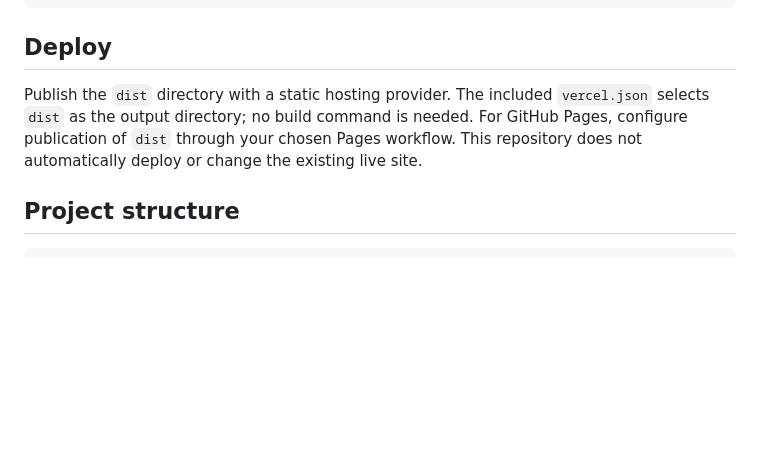
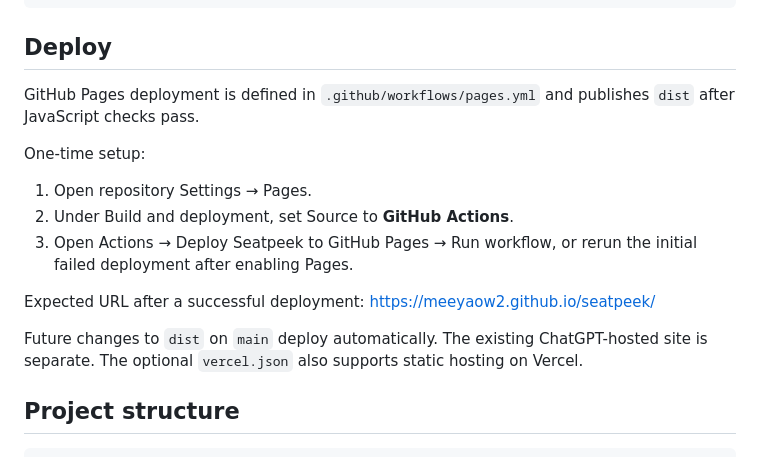
Before and after one commit to meeyaow2/seatpeek, a Markdown page: README.md, the part around the change. Rendered like a GitHub page; blank space fills up the shorter version.

Commit message:
Document GitHub Pages activation and deployment URL

```diff
--- a/README.md
+++ b/README.md
@@ -35,7 +35,16 @@ npm run check
 
 ## Deploy
 
-Publish the `dist` directory with a static hosting provider. The included `vercel.json` selects `dist` as the output directory; no build command is needed. For GitHub Pages, configure publication of `dist` through your chosen Pages workflow. This repository does not automatically deploy or change the existing live site.
+GitHub Pages deployment is defined in `.github/workflows/pages.yml` and publishes `dist` after JavaScript checks pass.
+
+One-time setup:
+1. Open repository Settings → Pages.
+2. Under Build and deployment, set Source to **GitHub Actions**.
+3. Open Actions → Deploy Seatpeek to GitHub Pages → Run workflow, or rerun the initial failed deployment after enabling Pages.
+
+Expected URL after a successful deployment: https://meeyaow2.github.io/seatpeek/
+
+Future changes to `dist` on `main` deploy automatically. The existing ChatGPT-hosted site is separate. The optional `vercel.json` also supports static hosting on Vercel.
 
 ## Project structure
 
```
